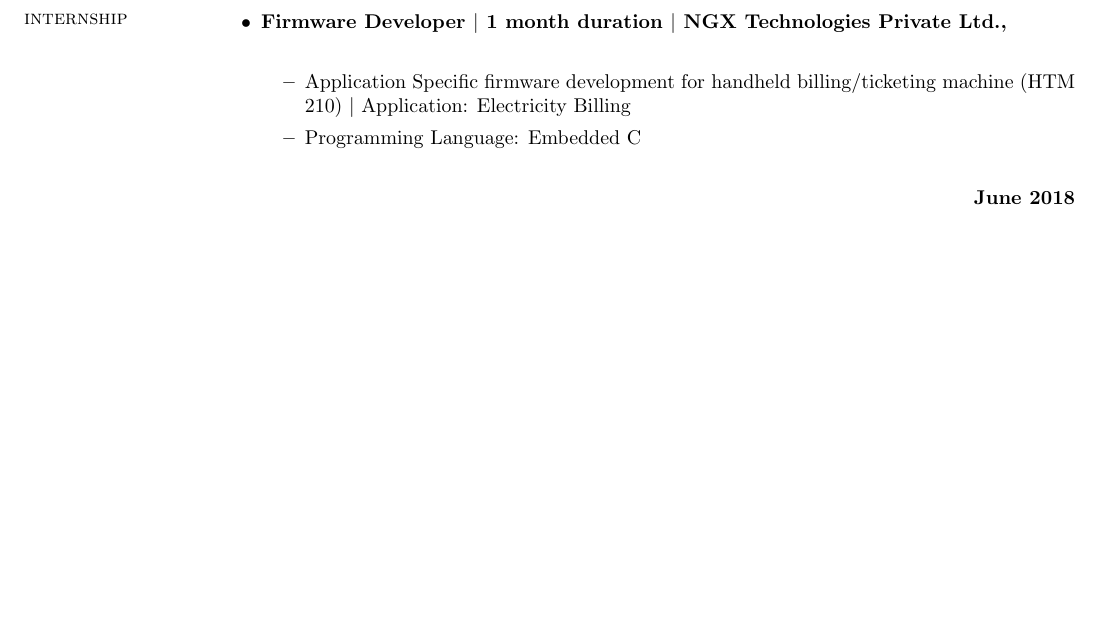
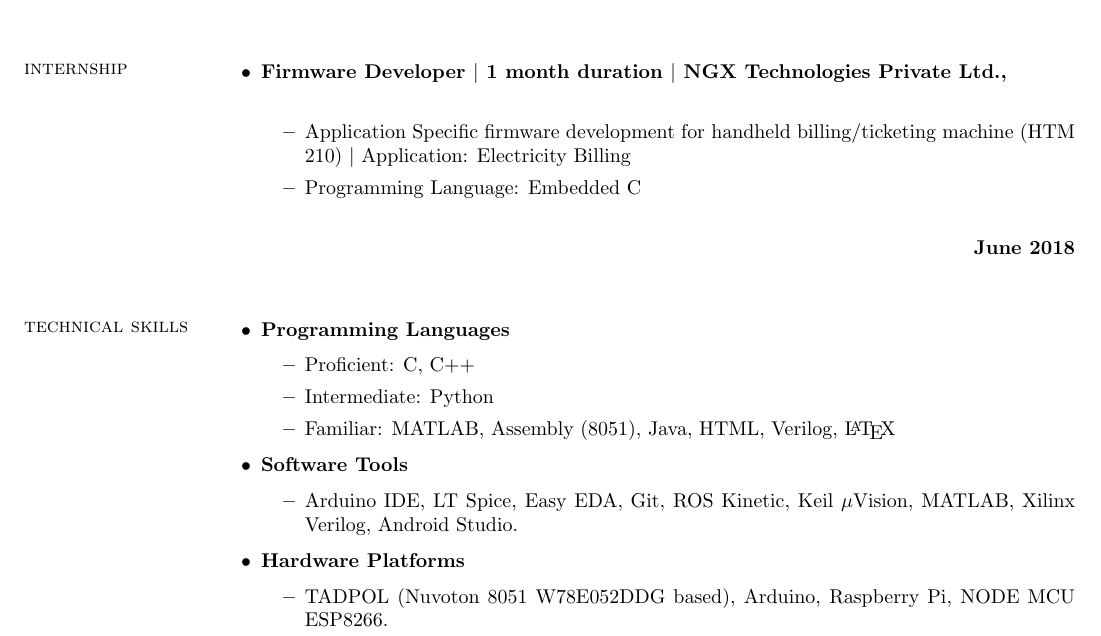
Before and after one commit to kvsaiakhil/KVSaiAkhil_Resume, a LaTeX CV (KVSaiAkhil_Resume.tex): part of page 2 of 2, cut so that both start at the same text, the shorter picture padded with empty space. The pictures show the PDF file KVSaiAkhil_Resume.pdf that the author committed with the source.

Commit message:
Added Technical Skills section

```diff
--- a/KVSaiAkhil_Resume.tex
+++ b/KVSaiAkhil_Resume.tex
@@ -92,6 +92,24 @@
 				\null \hfill \textbf{June 2018} \newline
 			\end{itemize}
 
+		\section{\sc technical skills}
+
+			\begin{itemize}
+				\item \textbf{Programming Languages}
+				\begin{itemize}
+					\item Proficient: C, C++
+					\item Intermediate: Python
+					\item Familiar: MATLAB, Assembly (8051), Java, HTML, Verilog, \LaTeX
+				\end{itemize}
+				\item \textbf{Software Tools}
+				\begin{itemize}
+					\item Arduino IDE, LT Spice, Easy EDA, Git, ROS Kinetic, Keil $\mu$Vision, MATLAB, Xilinx Verilog, Android Studio.
+				\end{itemize}
+				\item \textbf{Hardware Platforms}
+				\begin{itemize}
+					\item TADPOL (Nuvoton 8051 W78E052DDG based), Arduino, Raspberry Pi, NODE MCU ESP8266.
+				\end{itemize}
+			\end{itemize}
 
 
 
```
Also changed, not shown: KVSaiAkhil_Resume.pdf.
